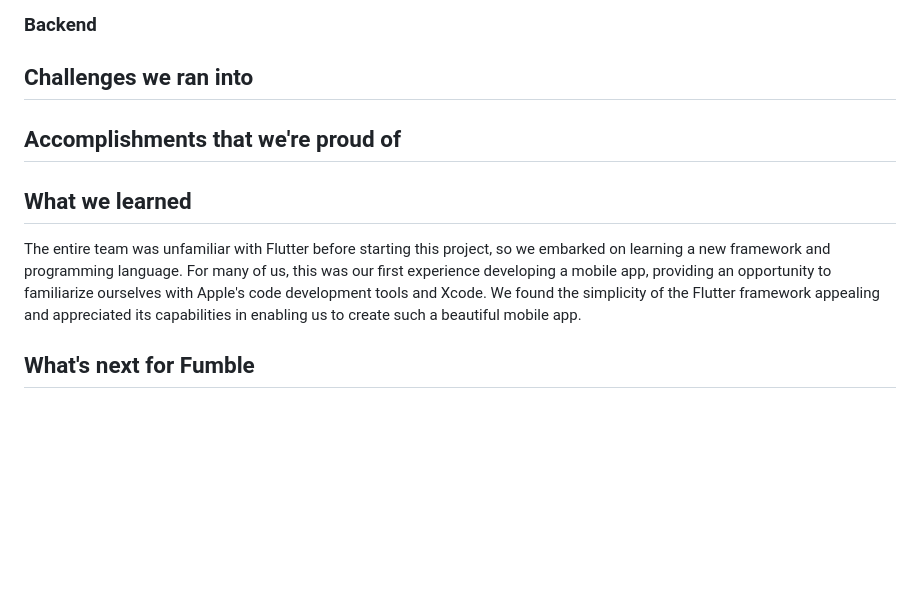
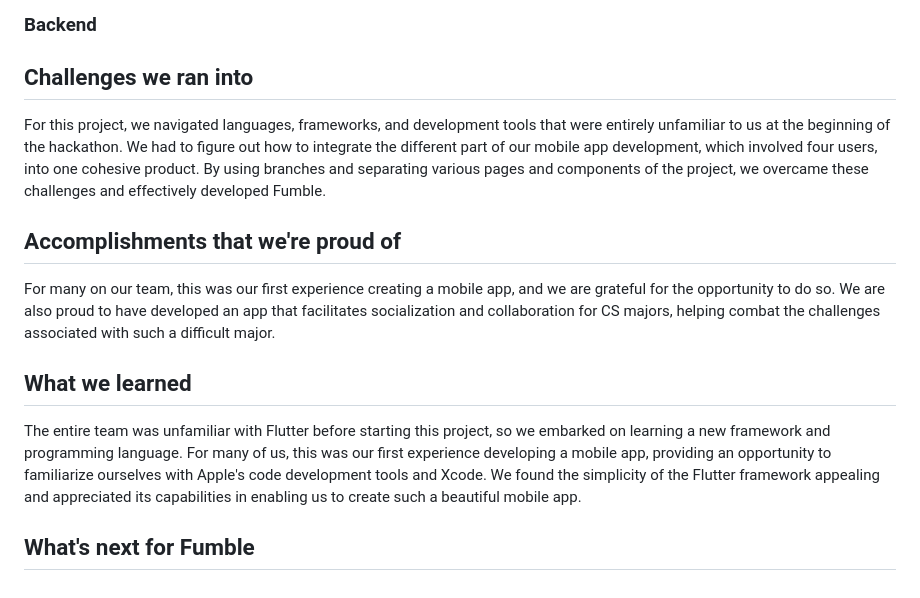
Before and after one commit to dyscott/fumble, a Markdown page: README.md, the part around the change. Rendered like a GitHub page; blank space fills up the shorter version.

```diff
--- a/README.md
+++ b/README.md
@@ -33,9 +33,13 @@ To host the app on mobile devices, we utilize Xcode and Apple Developer tools on
 
 ## Challenges we ran into
 
+For this project, we navigated languages, frameworks, and development tools that were entirely unfamiliar to us at the beginning of the hackathon. We had to figure out how to integrate the different part of our mobile app development, which involved four users, into one cohesive product. By using branches and separating various pages and components of the project, we overcame these challenges and effectively developed Fumble.
+
 ## Accomplishments that we're proud of
+For many on our team, this was our first experience creating a mobile app, and we are grateful for the opportunity to do so. We are also proud to have developed an app that facilitates socialization and collaboration for CS majors, helping combat the challenges associated with such a difficult major.
 
 ## What we learned
 
 The entire team was unfamiliar with Flutter before starting this project, so we embarked on learning a new framework and programming language. For many of us, this was our first experience developing a mobile app, providing an opportunity to familiarize ourselves with Apple's code development tools and Xcode. We found the simplicity of the Flutter framework appealing and appreciated its capabilities in enabling us to create such a beautiful mobile app.
+
 ## What's next for Fumble
```
